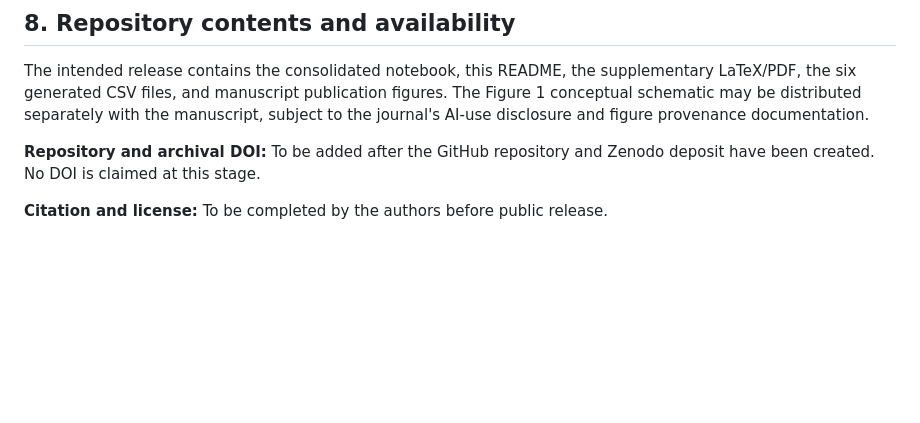
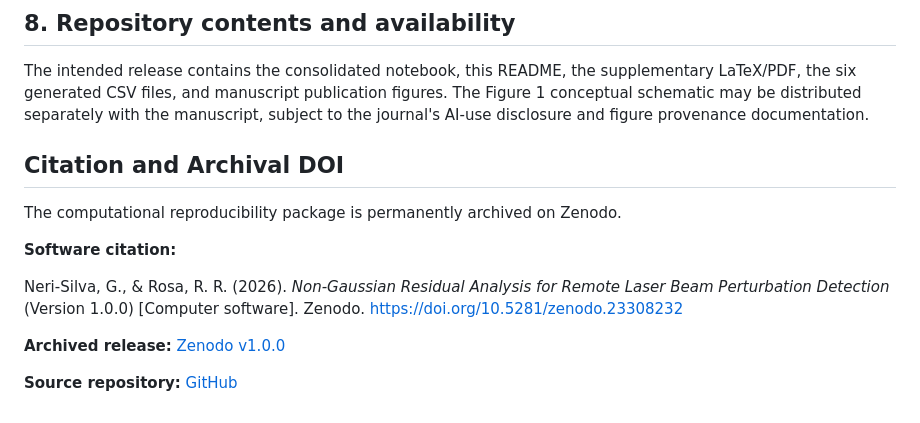
Before and after one commit to reinaldo-rosa-inpe/laser-nongaussian-remote-detection, a Markdown page: README.md, the part around the change. Drawn GitHub-style; blank space fills up the shorter version.

```diff
--- a/README.md
+++ b/README.md
@@ -125,6 +125,14 @@ Recommended validation before depositing a permanent Zenodo release: run the not
 
 The intended release contains the consolidated notebook, this README, the supplementary LaTeX/PDF, the six generated CSV files, and manuscript publication figures. The Figure 1 conceptual schematic may be distributed separately with the manuscript, subject to the journal's AI-use disclosure and figure provenance documentation.
 
-**Repository and archival DOI:** To be added after the GitHub repository and Zenodo deposit have been created. No DOI is claimed at this stage.
+## Citation and Archival DOI
 
-**Citation and license:** To be completed by the authors before public release.
+The computational reproducibility package is permanently archived on Zenodo.
+
+**Software citation:**
+
+Neri-Silva, G., & Rosa, R. R. (2026). *Non-Gaussian Residual Analysis for Remote Laser Beam Perturbation Detection* (Version 1.0.0) [Computer software]. Zenodo. https://doi.org/10.5281/zenodo.23308232
+
+**Archived release:** [Zenodo v1.0.0](https://doi.org/10.5281/zenodo.23308232)
+
+**Source repository:** [GitHub](https://github.com/reinaldo-rosa-inpe/laser-nongaussian-remote-detection)
```
